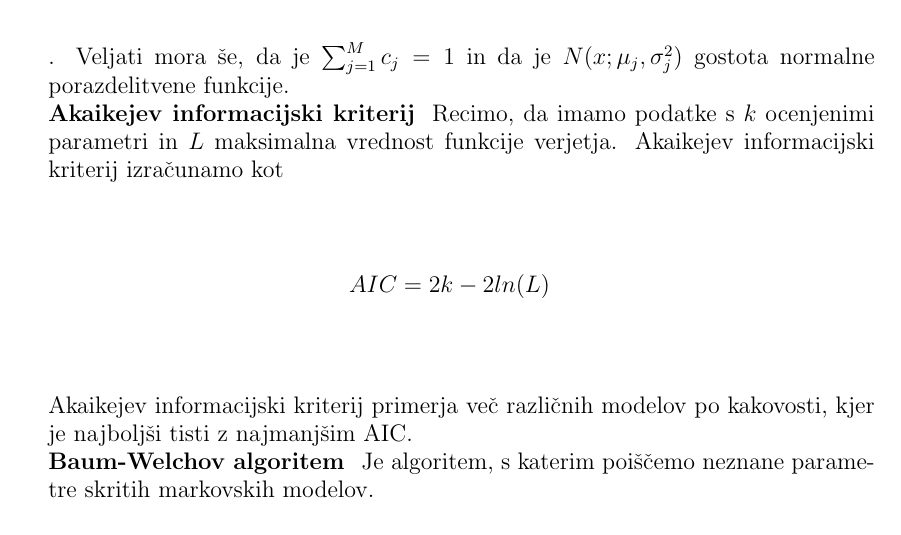
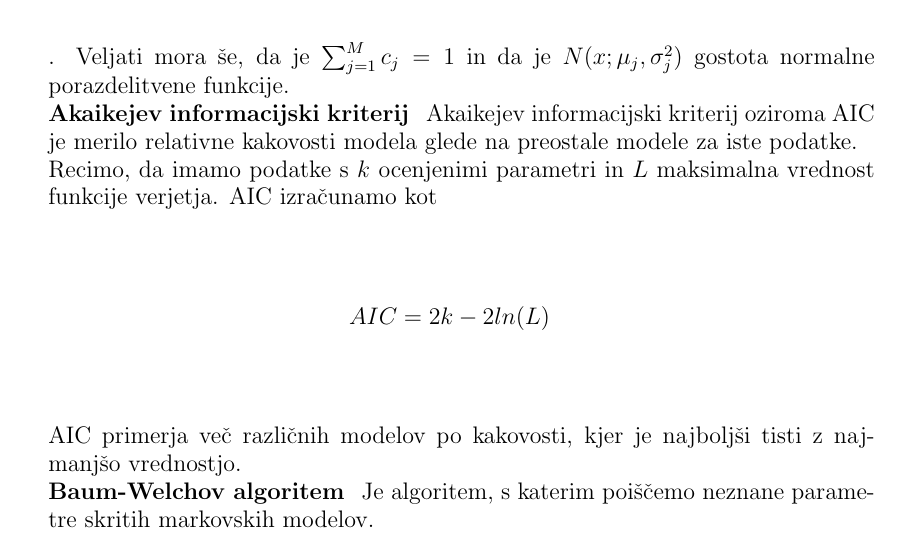
Before and after one commit to mpracek/Diploma, a LaTeX paper (dipl-sem-martin-pracek.tex): part of page 4 of 15, cut so that both start at the same text. Compiled offline with pdfLaTeX; the source files are stored in an older character set and shown here as Unicode; a LaTeX package or settings file that is missing is left out.

Commit message:
txs auto checkin

```diff
--- a/dipl-sem-martin-pracek.tex
+++ b/dipl-sem-martin-pracek.tex
@@ -124,7 +124,7 @@
 \section*{Slovar strokovnih izrazov}
 
 \geslo{Gaussova mešanica}{Gaussova mešanica je porazdelitvena funkcija z gostoto, ki jo lahko zapišemo kot tehtano povprečje normalnih gostot; $$f(x) = \sum_{j = 1}^{M}{c_{j}} N(x;\mu_{j}, \sigma_{j}^2)$$. Veljati mora še, da je $\sum_{j = 1}^{M}{c_{j}} = 1$ in da je $N(x;\mu_{j}, \sigma_{j}^2)$ gostota normalne porazdelitvene funkcije.} \\
-\geslo{Akaikejev informacijski kriterij}{Recimo, da imamo podatke s $k$ ocenjenimi parametri in $L$ maksimalna vrednost funkcije verjetja. Akaikejev informacijski kriterij izračunamo kot $$AIC = 2k - 2ln(L)$$ Akaikejev informacijski kriterij primerja več različnih modelov po kakovosti, kjer je najboljši tisti z najmanjšim AIC.}\\
+\geslo{Akaikejev informacijski kriterij}{Akaikejev informacijski kriterij oziroma AIC je merilo relativne kakovosti modela glede na preostale modele za iste podatke.	\\Recimo, da imamo podatke s $k$ ocenjenimi parametri in $L$ maksimalna vrednost funkcije verjetja. AIC izračunamo kot $$AIC = 2k - 2ln(L)$$ AIC primerja več različnih modelov po kakovosti, kjer je najboljši tisti z najmanjšo vrednostjo.}\\
 \geslo{Baum-Welchov algoritem}{Je algoritem, s katerim poiščemo neznane parametre skritih markovskih modelov.}\\
 \geslo{Dinamična bayesianska mreža}{Je bayesianska mreža, v kateri so povezane spremenljivke, ki ležijo v dveh sosednjih časovnih korakih.}
 %
```
